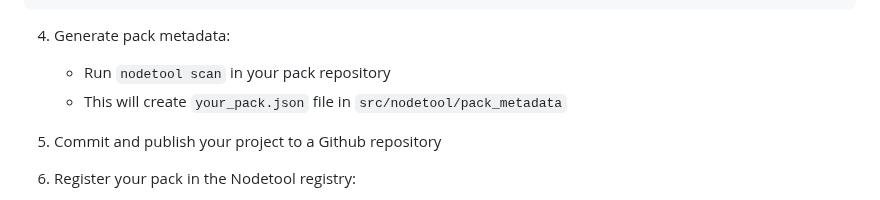
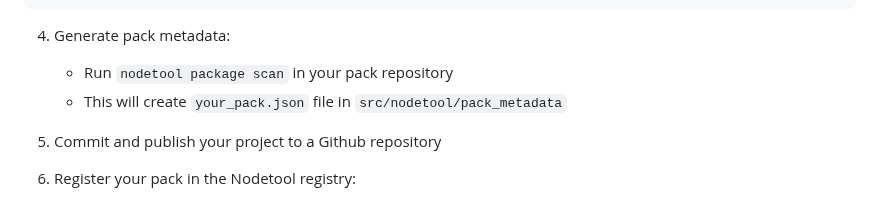
Before and after one commit to nodetool-ai/nodetool-registry, a Markdown page: README.md, the part around the change. GitHub-like rendering.

Commit message:
Update README.md
add package

```diff
--- a/README.md
+++ b/README.md
@@ -80,7 +80,7 @@ class MyNode(BaseNode):
 
 4. Generate pack metadata:
 
-   - Run `nodetool scan` in your pack repository
+   - Run `nodetool package scan` in your pack repository
    - This will create `your_pack.json` file in `src/nodetool/pack_metadata`
 
 5. Commit and publish your project to a Github repository
```
